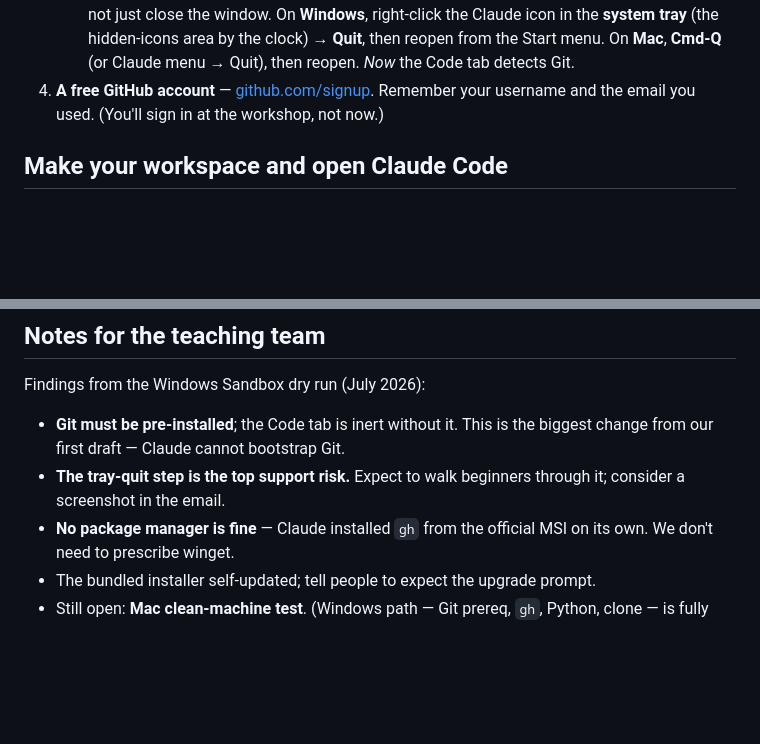
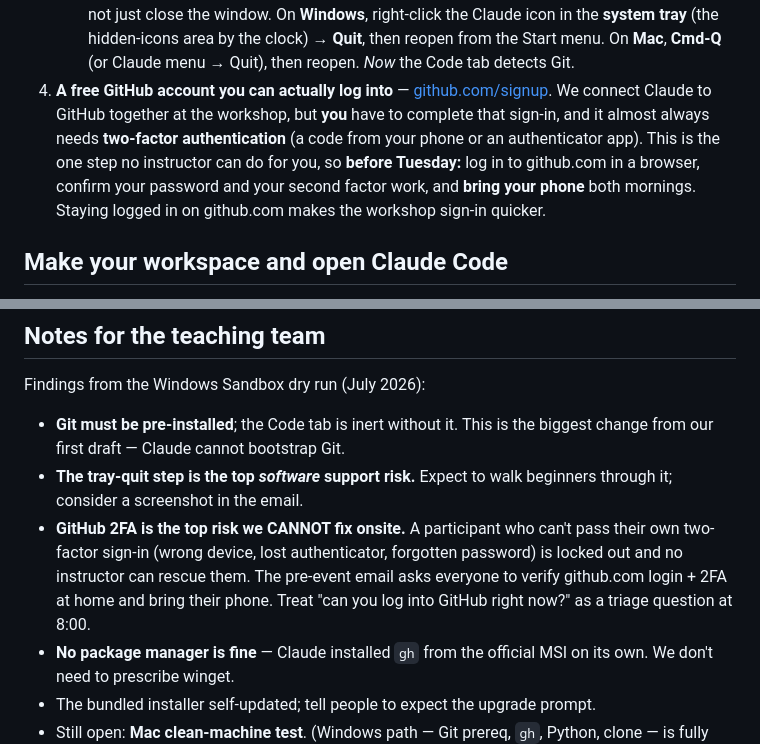
Before and after one commit to brendanx67/ClaudeWorkshop, a Markdown page: setup/setup.md, 2 parts joined by grey strips. Drawn GitHub-style; blank space fills up the shorter version.

Commit message:
setup: take GitHub auth (2FA) seriously as a pre-event, self-serve step
Per instructor feedback: GitHub sign-in almost always needs 2FA, and a
locked-out account is the one thing instructors can't fix onsite. Ask
participants to verify github.com login + 2FA at home and bring their phone;
flag 2FA as the top non-recoverable onsite risk in the team notes.

Co-Authored-By: Claude Opus 4.8 <noreply@anthropic.com>

```diff
--- a/setup/setup.md
+++ b/setup/setup.md
@@ -27,9 +27,14 @@ you; you do these first, yourself.
      right-click the Claude icon in the **system tray** (the hidden-icons area by
      the clock) → **Quit**, then reopen from the Start menu. On **Mac**, **Cmd-Q**
      (or Claude menu → Quit), then reopen. *Now* the Code tab detects Git.
-4. **A free GitHub account** — [github.com/signup](https://github.com/signup).
-   Remember your username and the email you used. (You'll sign in at the workshop,
-   not now.)
+4. **A free GitHub account you can actually log into** —
+   [github.com/signup](https://github.com/signup). We connect Claude to GitHub
+   together at the workshop, but **you** have to complete that sign-in, and it
+   almost always needs **two-factor authentication** (a code from your phone or an
+   authenticator app). This is the one step no instructor can do for you, so
+   **before Tuesday:** log in to github.com in a browser, confirm your password
+   and your second factor work, and **bring your phone** both mornings. Staying
+   logged in on github.com makes the workshop sign-in quicker.
 
 ## Make your workspace and open Claude Code
 
@@ -74,8 +79,13 @@ Findings from the Windows Sandbox dry run (July 2026):
 
 - **Git must be pre-installed**; the Code tab is inert without it. This is the
   biggest change from our first draft — Claude cannot bootstrap Git.
-- **The tray-quit step is the top support risk.** Expect to walk beginners
-  through it; consider a screenshot in the email.
+- **The tray-quit step is the top *software* support risk.** Expect to walk
+  beginners through it; consider a screenshot in the email.
+- **GitHub 2FA is the top risk we CANNOT fix onsite.** A participant who can't
+  pass their own two-factor sign-in (wrong device, lost authenticator, forgotten
+  password) is locked out and no instructor can rescue them. The pre-event email
+  asks everyone to verify github.com login + 2FA at home and bring their phone.
+  Treat "can you log into GitHub right now?" as a triage question at 8:00.
 - **No package manager is fine** — Claude installed `gh` from the official MSI on
   its own. We don't need to prescribe winget.
 - The bundled installer self-updated; tell people to expect the upgrade prompt.
```
